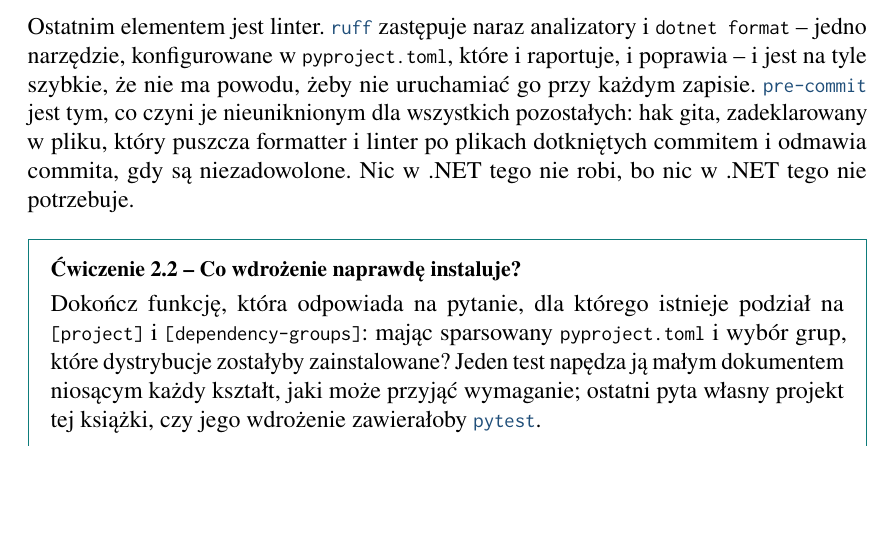
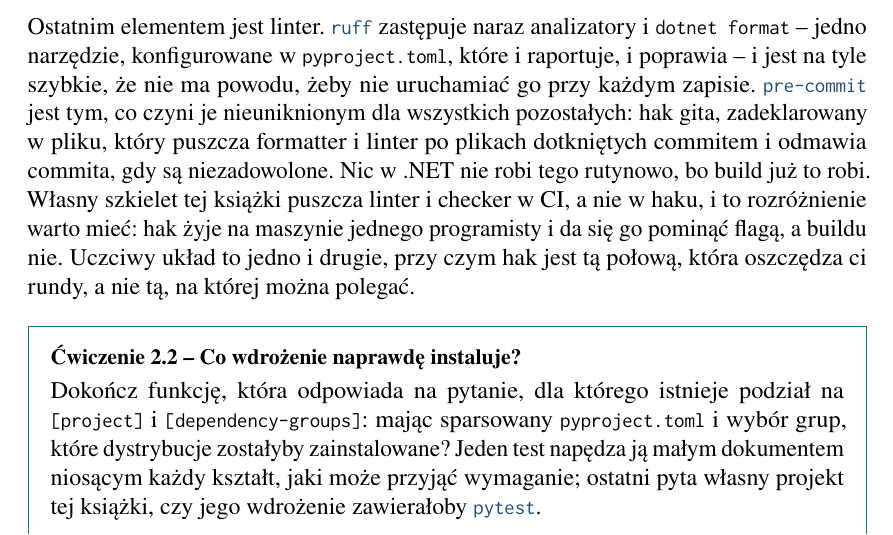
Before and after one commit to konradcinkusz/python-for-csharp-developers, a LaTeX thesis (main-pl.tex, which reads chapters/pl/ch02-packaging.tex): part of page 25 of 49, cut so that both start at the same text, the shorter picture padded with empty space. Compiled offline with pdfLaTeX.

Commit message:
Say what the book's own skeleton actually runs, and where
Section 2.6 is titled "the skeleton you can copy" and recommended
pre-commit, which the skeleton does not contain -- so a reader copying it
would find the tool named and absent. Both editions now say the book runs
the linter and the checker in CI rather than in a hook, and why the
distinction matters: a hook lives on one developer's machine and can be
skipped with a flag, where a build cannot.

Also softened "nothing in .NET does this because nothing in .NET needs to"
to "nothing does it as a matter of course, because the build is already
doing it", which is what section 2.1 already says and is the defensible
version of the claim.

48 pages each edition, 0 errors, 0 unresolved, 0 overfull boxes; 2715 and
2323 prose words against 3000; every gate green.

Co-Authored-By: Claude <noreply@anthropic.com>
Claude-Session: https://claude.ai/code/session_01Bri1v9Xc1sL7vR7DXrDUca

```diff
--- a/chapters/pl/ch02-packaging.tex
+++ b/chapters/pl/ch02-packaging.tex
@@ -371,7 +371,12 @@ szybkie, że nie ma powodu, żeby nie uruchamiać go przy każdym zapisie.
 \pkg{pre-commit} jest tym, co czyni je nieuniknionym dla wszystkich
 pozostałych: hak gita, zadeklarowany w pliku, który puszcza formatter i linter
 po plikach dotkniętych commitem i odmawia commita, gdy są niezadowolone. Nic w
-.NET tego nie robi, bo nic w .NET tego nie potrzebuje.
+.NET nie robi tego rutynowo, bo build już to robi.
+
+Własny szkielet tej książki puszcza linter i checker w CI, a nie w haku, i to
+rozróżnienie warto mieć: hak żyje na maszynie jednego programisty i da się go
+pominąć flagą, a buildu nie. Uczciwy układ to jedno i drugie, przy czym hak
+jest tą połową, która oszczędza ci rundy, a nie tą, na której można polegać.
 
 \begin{exercise}{e02_02_install_set}{Co wdrożenie naprawdę instaluje?}
 Dokończ funkcję, która odpowiada na pytanie, dla którego istnieje podział na
```
Also changed, not shown: chapters/en/ch02-packaging.tex (+8 -2 lines).
